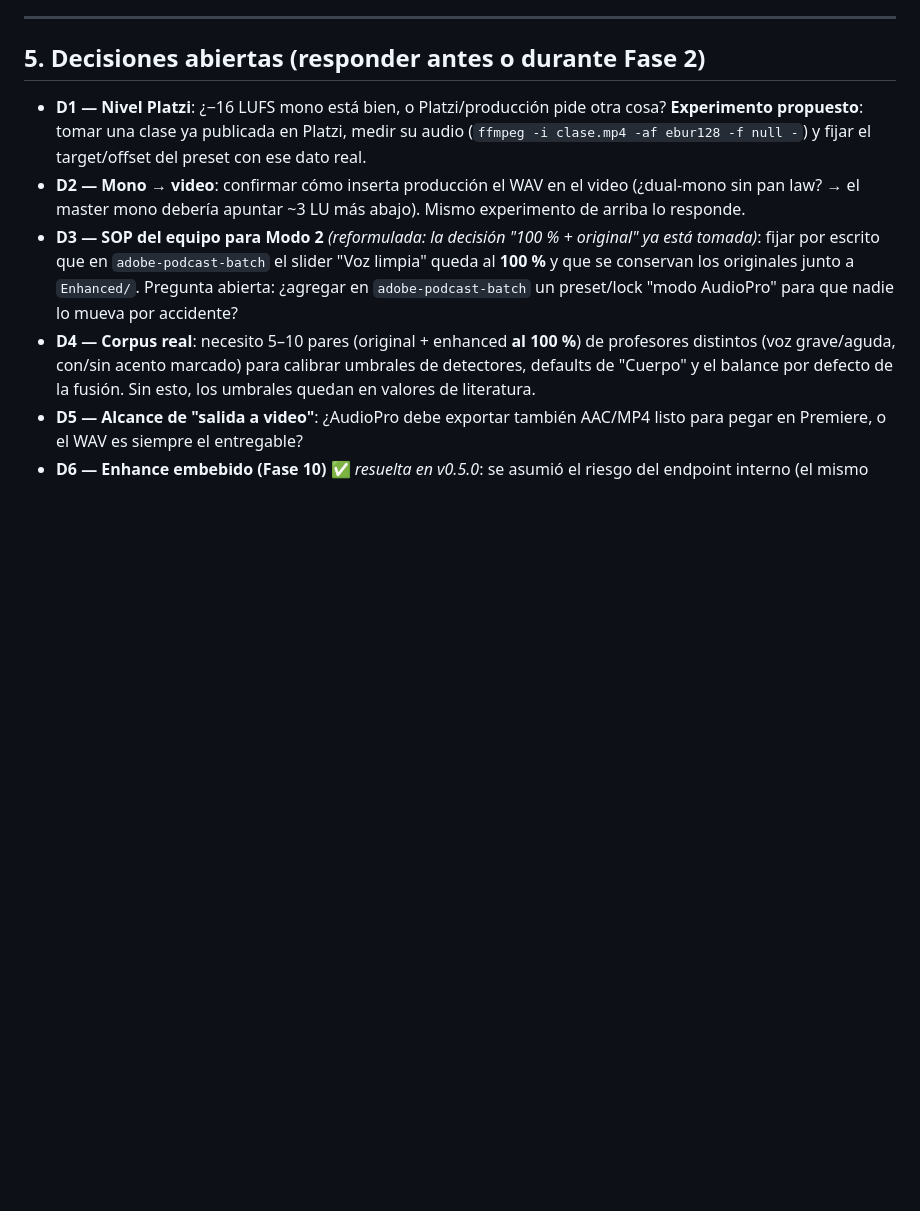
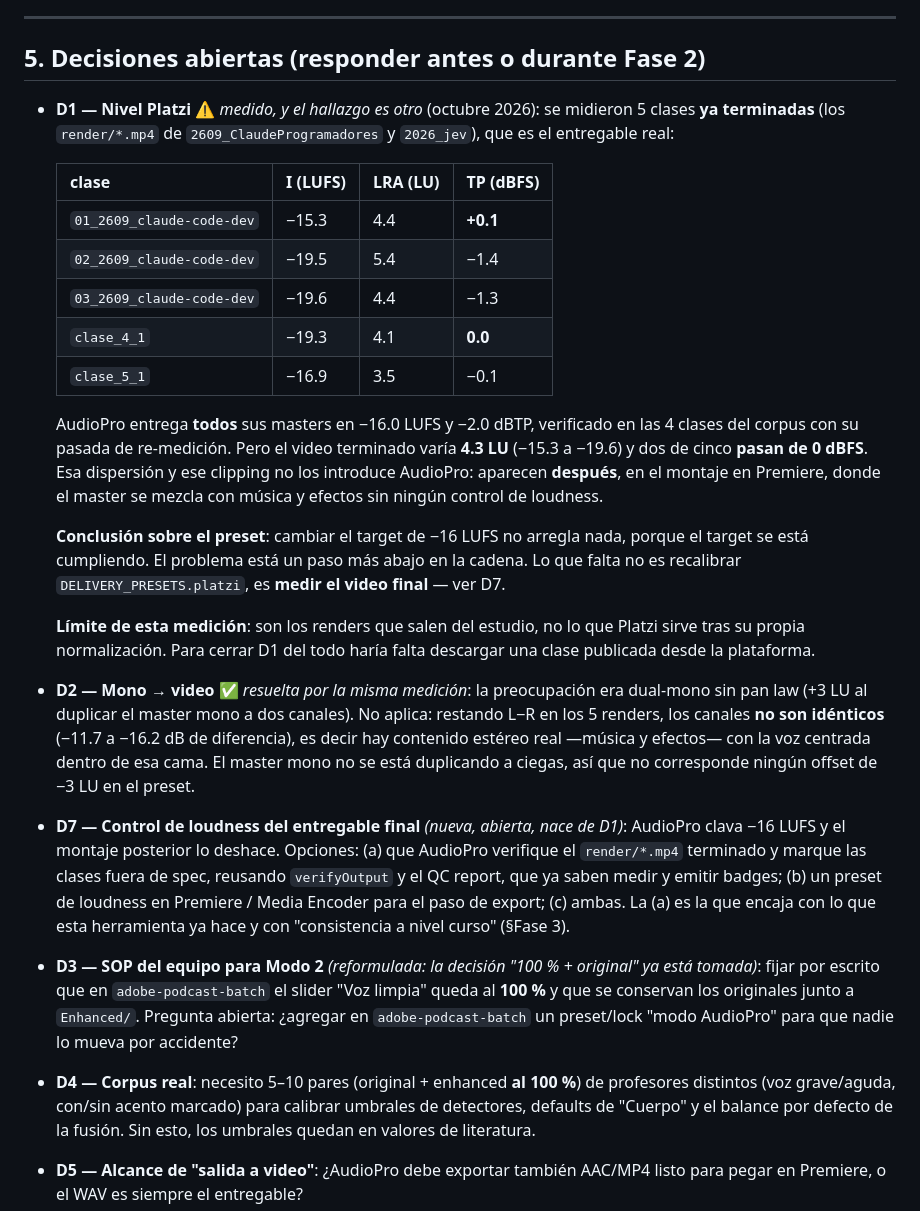
Before and after one commit to DanielGutierrezB/Audio_Education, a Markdown page: docs/PLAN.md, the part around the change. GitHub-like rendering; blank space fills up the shorter version.

Commit message:
docs(plan): resolve D1/D2 by measuring finished classes, open D7
D1 asked whether -16 LUFS is the right Platzi target. Measured five
finished classes across two courses, which is the actual deliverable, and
the answer turns out to be that the target is not the problem:

  01_2609_claude-code-dev  -15.3 LUFS  LRA 4.4  TP +0.1 dBFS
  02_2609_claude-code-dev  -19.5       5.4      -1.4
  03_2609_claude-code-dev  -19.6       4.4      -1.3
  clase_4_1                -19.3       4.1       0.0
  clase_5_1                -16.9       3.5      -0.1

AudioPro delivers every master at -16.0 LUFS and -2.0 dBTP, verified by its
own re-measure pass on all four corpus classes. The finished videos spread
4.3 LU and two of five peak at or above full scale. That is introduced
downstream, in the Premiere edit where the master meets music and SFX with
no loudness control, so retargeting the preset would change nothing.

D2 is answered by the same measurement and can be closed: the worry was
dual-mono costing 3 LU. Subtracting L-R across the five renders, the
channels are not identical (-11.7 to -16.2 dB apart) — there is real stereo
content with the voice centred in it, so the mono master is not being blindly
duplicated and no -3 LU offset belongs in the preset.

Opens D7 for the real gap: checking the finished render. verifyOutput and
the QC report already know how to measure a file and badge it, so pointing
them at render/*.mp4 is the small version of this.

Caveat recorded with it: these are the renders leaving the studio, not what
Platzi serves after its own normalization. Closing D1 completely still needs
a class downloaded from the platform.

```diff
--- a/docs/PLAN.md
+++ b/docs/PLAN.md
@@ -640,13 +640,47 @@ avanzar en paralelo desde la Fase 2; 10 requiere 6 y la decisión D6 (§5).
 
 ## 5. Decisiones abiertas (responder antes o durante Fase 2)
 
-- **D1 — Nivel Platzi**: ¿−16 LUFS mono está bien, o Platzi/producción pide otra cosa?
-  **Experimento propuesto**: tomar una clase ya publicada en Platzi, medir su audio
-  (`ffmpeg -i clase.mp4 -af ebur128 -f null -`) y fijar el target/offset del preset
-  con ese dato real.
-- **D2 — Mono → video**: confirmar cómo inserta producción el WAV en el video (¿dual-mono
-  sin pan law? → el master mono debería apuntar ~3 LU más abajo). Mismo experimento de
-  arriba lo responde.
+- **D1 — Nivel Platzi** ⚠️ *medido, y el hallazgo es otro* (octubre 2026): se midieron
+  5 clases **ya terminadas** (los `render/*.mp4` de `2609_ClaudeProgramadores` y
+  `2026_jev`), que es el entregable real:
+
+  | clase | I (LUFS) | LRA (LU) | TP (dBFS) |
+  |---|---|---|---|
+  | `01_2609_claude-code-dev` | −15.3 | 4.4 | **+0.1** |
+  | `02_2609_claude-code-dev` | −19.5 | 5.4 | −1.4 |
+  | `03_2609_claude-code-dev` | −19.6 | 4.4 | −1.3 |
+  | `clase_4_1` | −19.3 | 4.1 | **0.0** |
+  | `clase_5_1` | −16.9 | 3.5 | −0.1 |
+
+  AudioPro entrega **todos** sus masters en −16.0 LUFS y −2.0 dBTP, verificado en las
+  4 clases del corpus con su pasada de re-medición. Pero el video terminado varía
+  **4.3 LU** (−15.3 a −19.6) y dos de cinco **pasan de 0 dBFS**. Esa dispersión y ese
+  clipping no los introduce AudioPro: aparecen **después**, en el montaje en Premiere,
+  donde el master se mezcla con música y efectos sin ningún control de loudness.
+
+  **Conclusión sobre el preset**: cambiar el target de −16 LUFS no arregla nada, porque
+  el target se está cumpliendo. El problema está un paso más abajo en la cadena. Lo que
+  falta no es recalibrar `DELIVERY_PRESETS.platzi`, es **medir el video final** — ver
+  D7.
+
+  **Límite de esta medición**: son los renders que salen del estudio, no lo que Platzi
+  sirve tras su propia normalización. Para cerrar D1 del todo haría falta descargar una
+  clase publicada desde la plataforma.
+
+- **D2 — Mono → video** ✅ *resuelta por la misma medición*: la preocupación era
+  dual-mono sin pan law (+3 LU al duplicar el master mono a dos canales). No aplica:
+  restando L−R en los 5 renders, los canales **no son idénticos** (−11.7 a −16.2 dB de
+  diferencia), es decir hay contenido estéreo real —música y efectos— con la voz
+  centrada dentro de esa cama. El master mono no se está duplicando a ciegas, así que
+  no corresponde ningún offset de −3 LU en el preset.
+
+- **D7 — Control de loudness del entregable final** *(nueva, abierta, nace de D1)*:
+  AudioPro clava −16 LUFS y el montaje posterior lo deshace. Opciones:
+  (a) que AudioPro verifique el `render/*.mp4` terminado y marque las clases fuera de
+  spec, reusando `verifyOutput` y el QC report, que ya saben medir y emitir badges;
+  (b) un preset de loudness en Premiere / Media Encoder para el paso de export;
+  (c) ambas. La (a) es la que encaja con lo que esta herramienta ya hace y con
+  "consistencia a nivel curso" (§Fase 3).
 - **D3 — SOP del equipo para Modo 2** *(reformulada: la decisión "100 % + original"
   ya está tomada)*: fijar por escrito que en `adobe-podcast-batch` el slider "Voz
   limpia" queda al **100 %** y que se conservan los originales junto a `Enhanced/`.
```
Also changed, not shown: README.md (+14 -5 lines).
